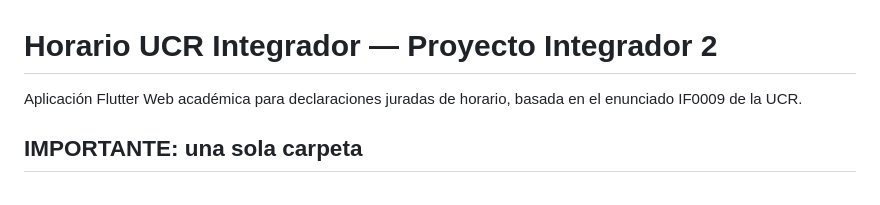
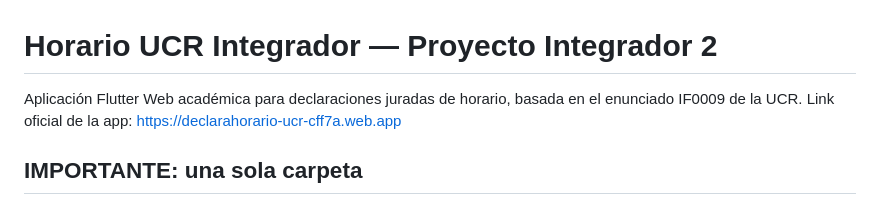
Before and after one commit to Greyyss/horario_ucr, a Markdown page: README.md, the part around the change. GitHub-like rendering.

Commit message:
Update README with official app link
Added official app link to README.

```diff
--- a/README.md
+++ b/README.md
@@ -1,6 +1,7 @@
 # Horario UCR Integrador — Proyecto Integrador 2
 
 Aplicación Flutter Web académica para declaraciones juradas de horario, basada en el enunciado IF0009 de la UCR.
+Link oficial de la app: https://declarahorario-ucr-cff7a.web.app
 
 ## IMPORTANTE: una sola carpeta
 
```
